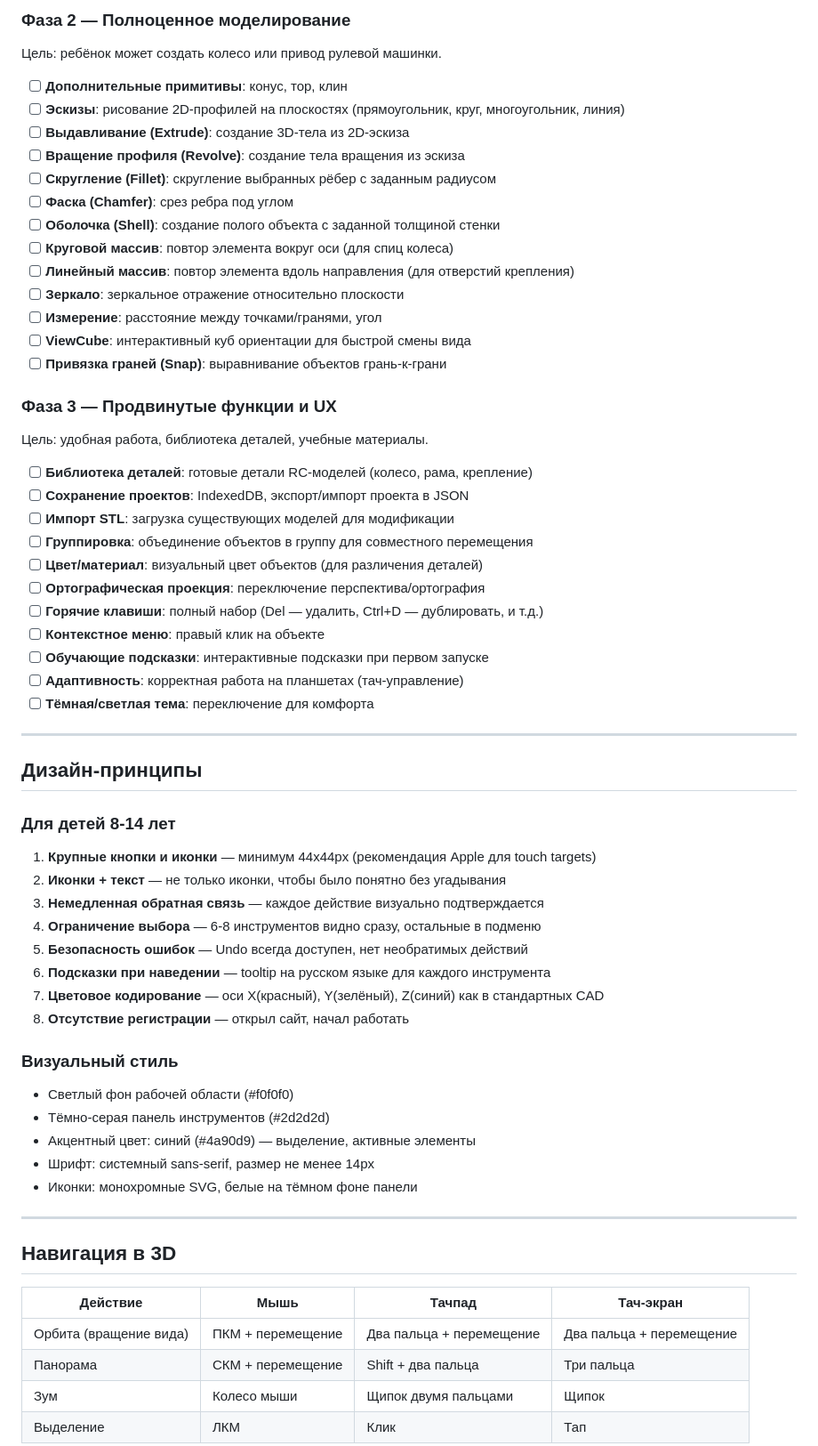
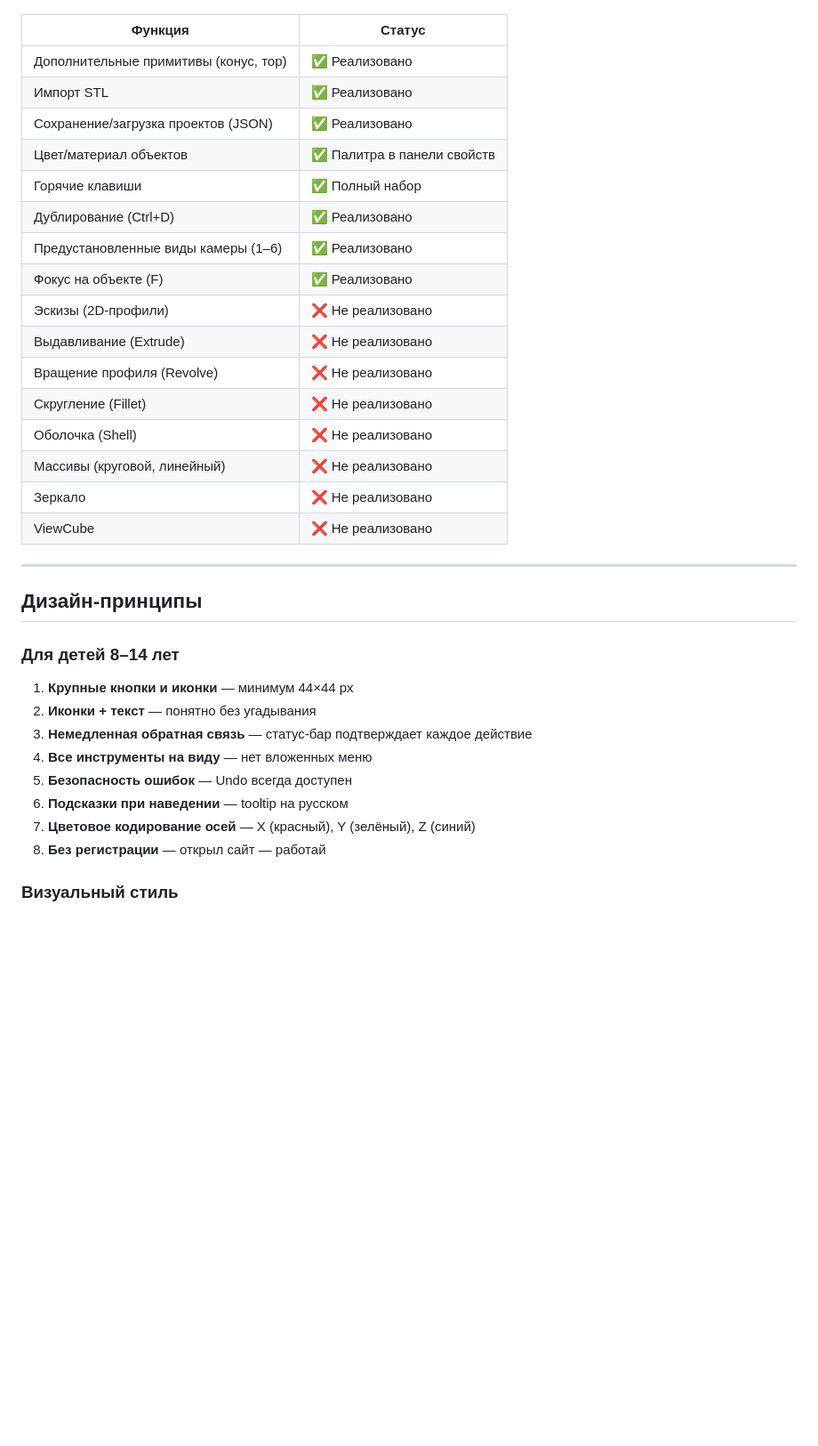
Before and after one commit to Rai220/virage_3d_editor, a Markdown page: README.md, the part around one of its changes. Shown at 89% size. GitHub-like rendering; blank space fills up the shorter version.

```diff
--- a/README.md
+++ b/README.md
@@ -204,69 +360,37 @@ virage_3d_editor/
 
-### Фаза 2 — Полноценное моделирование
-
-Цель: ребёнок может создать колесо или привод рулевой машинки.
-
-- [ ] **Дополнительные примитивы**: конус, тор, клин
-- [ ] **Эскизы**: рисование 2D-профилей на плоскостях (прямоугольник, круг, многоугольник, линия)
-- [ ] **Выдавливание (Extrude)**: создание 3D-тела из 2D-эскиза
-- [ ] **Вращение профиля (Revolve)**: создание тела вращения из эскиза
-- [ ] **Скругление (Fillet)**: скругление выбранных рёбер с заданным радиусом
-- [ ] **Фаска (Chamfer)**: срез ребра под углом
-- [ ] **Оболочка (Shell)**: создание полого объекта с заданной толщиной стенки
-- [ ] **Круговой массив**: повтор элемента вокруг оси (для спиц колеса)
-- [ ] **Линейный массив**: повтор элемента вдоль направления (для отверстий крепления)
-- [ ] **Зеркало**: зеркальное отражение относительно плоскости
-- [ ] **Измерение**: расстояние между точками/гранями, угол
-- [ ] **ViewCube**: интерактивный куб ориентации для быстрой смены вида
-- [ ] **Привязка граней (Snap)**: выравнивание объектов грань-к-грани
-
-### Фаза 3 — Продвинутые функции и UX
-
-Цель: удобная работа, библиотека деталей, учебные материалы.
-
-- [ ] **Библиотека деталей**: готовые детали RC-моделей (колесо, рама, крепление)
-- [ ] **Сохранение проектов**: IndexedDB, экспорт/импорт проекта в JSON
-- [ ] **Импорт STL**: загрузка существующих моделей для модификации
-- [ ] **Группировка**: объединение объектов в группу для совместного перемещения
-- [ ] **Цвет/материал**: визуальный цвет объектов (для различения деталей)
-- [ ] **Ортографическая проекция**: переключение перспектива/ортография
-- [ ] **Горячие клавиши**: полный набор (Del — удалить, Ctrl+D — дублировать, и т.д.)
-- [ ] **Контекстное меню**: правый клик на объекте
-- [ ] **Обучающие подсказки**: интерактивные подсказки при первом запуске
-- [ ] **Адаптивность**: корректная работа на планшетах (тач-управление)
-- [ ] **Тёмная/светлая тема**: переключение для комфорта
+| Функция | Статус |
+|---------|--------|
+| Дополнительные примитивы (конус, тор) | ✅ Реализовано |
+| Импорт STL | ✅ Реализовано |
+| Сохранение/загрузка проектов (JSON) | ✅ Реализовано |
+| Цвет/материал объектов | ✅ Палитра в панели свойств |
+| Горячие клавиши | ✅ Полный набор |
+| Дублирование (Ctrl+D) | ✅ Реализовано |
+| Предустановленные виды камеры (1–6) | ✅ Реализовано |
+| Фокус на объекте (F) | ✅ Реализовано |
+| Эскизы (2D-профили) | ❌ Не реализовано |
+| Выдавливание (Extrude) | ❌ Не реализовано |
+| Вращение профиля (Revolve) | ❌ Не реализовано |
+| Скругление (Fillet) | ❌ Не реализовано |
+| Оболочка (Shell) | ❌ Не реализовано |
+| Массивы (круговой, линейный) | ❌ Не реализовано |
+| Зеркало | ❌ Не реализовано |
+| ViewCube | ❌ Не реализовано |
 
 ---
 
 ## Дизайн-принципы
 
-### Для детей 8-14 лет
+### Для детей 8–14 лет
 
-1. **Крупные кнопки и иконки** — минимум 44x44px (рекомендация Apple для touch targets)
-2. **Иконки + текст** — не только иконки, чтобы было понятно без угадывания
-3. **Немедленная обратная связь** — каждое действие визуально подтверждается
-4. **Ограничение выбора** — 6-8 инструментов видно сразу, остальные в подменю
-5. **Безопасность ошибок** — Undo всегда доступен, нет необратимых действий
-6. **Подсказки при наведении** — tooltip на русском языке для каждого инструмента
-7. **Цветовое кодирование** — оси X(красный), Y(зелёный), Z(синий) как в стандартных CAD
-8. **Отсутствие регистрации** — открыл сайт, начал работать
+1. **Крупные кнопки и иконки** — минимум 44×44 px
+2. **Иконки + текст** — понятно без угадывания
+3. **Немедленная обратная связь** — статус-бар подтверждает каждое действие
+4. **Все инструменты на виду** — нет вложенных меню
+5. **Безопасность ошибок** — Undo всегда доступен
+6. **Подсказки при наведении** — tooltip на русском
+7. **Цветовое кодирование осей** — X (красный), Y (зелёный), Z (синий)
+8. **Без регистрации** — открыл сайт — работай
 
 ### Визуальный стиль
 
-- Светлый фон рабочей области (#f0f0f0)
-- Тёмно-серая панель инструментов (#2d2d2d)
-- Акцентный цвет: синий (#4a90d9) — выделение, активные элементы
-- Шрифт: системный sans-serif, размер не менее 14px
-- Иконки: монохромные SVG, белые на тёмном фоне панели
-
----
-
-## Навигация в 3D
-
-| Действие | Мышь | Тачпад | Тач-экран |
-|----------|------|--------|-----------|
-| Орбита (вращение вида) | ПКМ + перемещение | Два пальца + перемещение | Два пальца + перемещение |
-| Панорама | СКМ + перемещение | Shift + два пальца | Три пальца |
-| Зум | Колесо мыши | Щипок двумя пальцами | Щипок |
-| Выделение | ЛКМ | Клик | Тап |
-
```
Also changed, not shown: other parts of README.md (+318 -246 lines).
